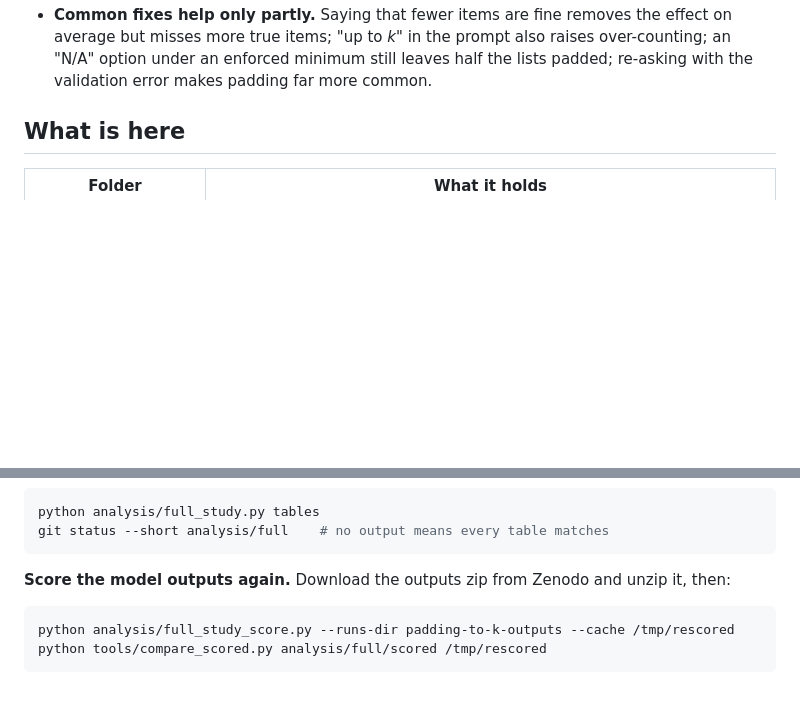
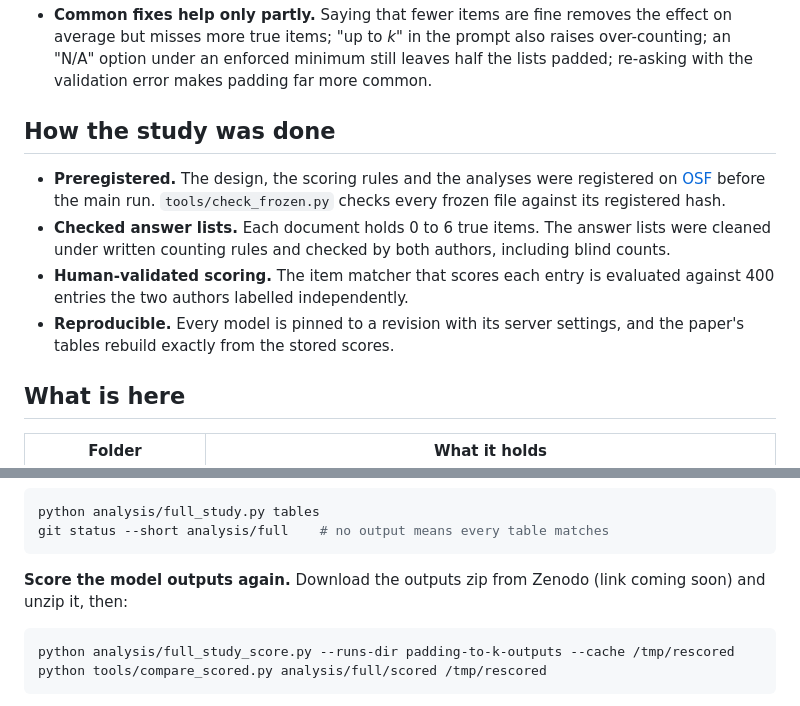
Before and after one commit to AbhishekBarali/padding-to-k, a Markdown page: README.md, 2 parts joined by grey strips. Drawn GitHub-style; blank space fills up the shorter version.

````diff
--- a/README.md
+++ b/README.md
@@ -19,6 +63,18 @@ models on hosted services. Three findings:
   misses more true items; "up to *k*" in the prompt also raises over-counting; an "N/A" option under an
   enforced minimum still leaves half the lists padded; re-asking with the validation error makes padding
   far more common.
+
+## How the study was done
+
+- **Preregistered.** The design, the scoring rules and the analyses were registered on
+  [OSF](https://osf.io/e4r9f) before the main run. `tools/check_frozen.py` checks every frozen file
+  against its registered hash.
+- **Checked answer lists.** Each document holds 0 to 6 true items. The answer lists were cleaned under
+  written counting rules and checked by both authors, including blind counts.
+- **Human-validated scoring.** The item matcher that scores each entry is evaluated against 400 entries
+  the two authors labelled independently.
+- **Reproducible.** Every model is pinned to a revision with its server settings, and the paper's tables
+  rebuild exactly from the stored scores.
 
 ## What is here
 
@@ -60,7 +116,8 @@ python analysis/full_study.py tables
 git status --short analysis/full    # no output means every table matches
 ```
 
-**Score the model outputs again.** Download the outputs zip from Zenodo and unzip it, then:
+**Score the model outputs again.** Download the outputs zip from Zenodo (link coming soon) and unzip it,
+then:
 
 ```bash
 python analysis/full_study_score.py --runs-dir padding-to-k-outputs --cache /tmp/rescored
````
Also changed, not shown: other parts of README.md (+52 -8 lines), docs/outcomes.png (added).
